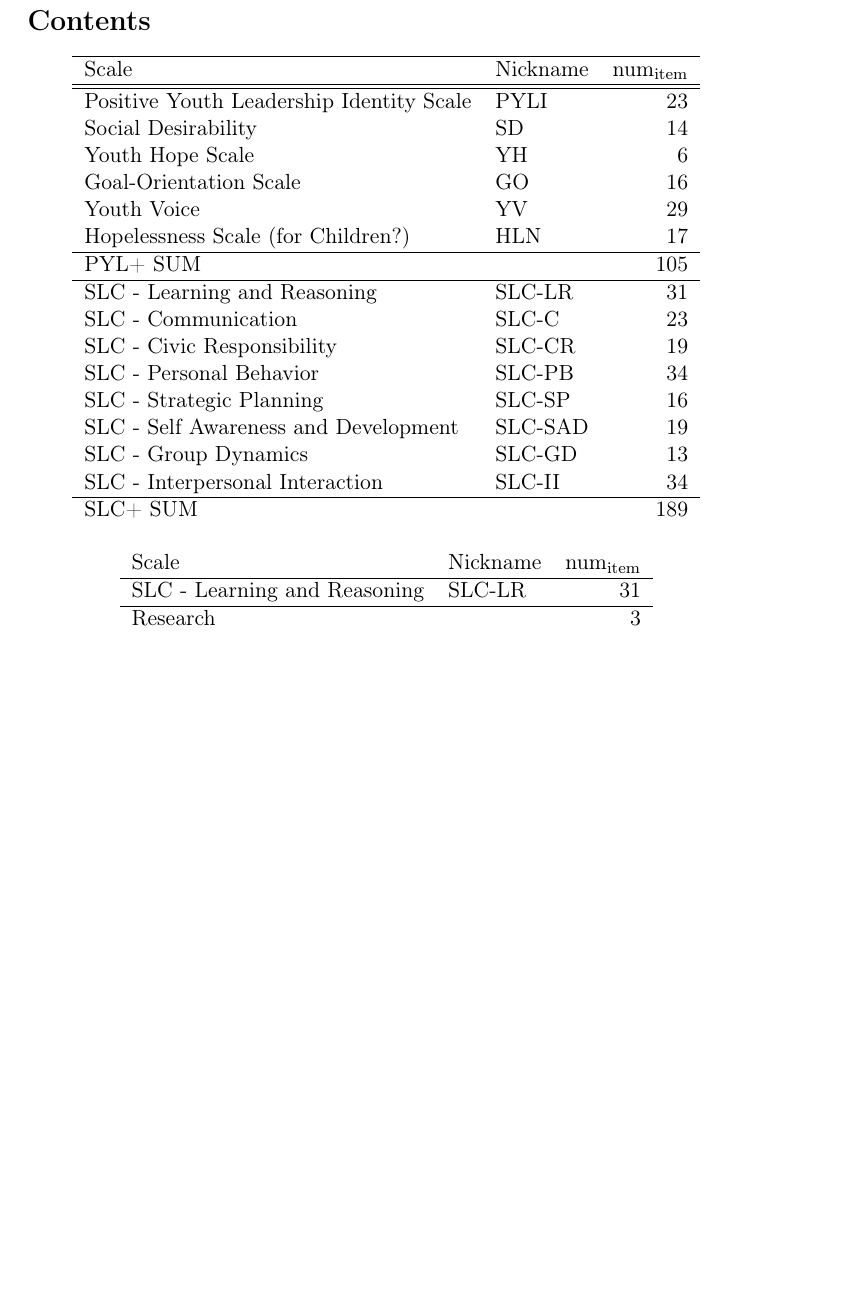
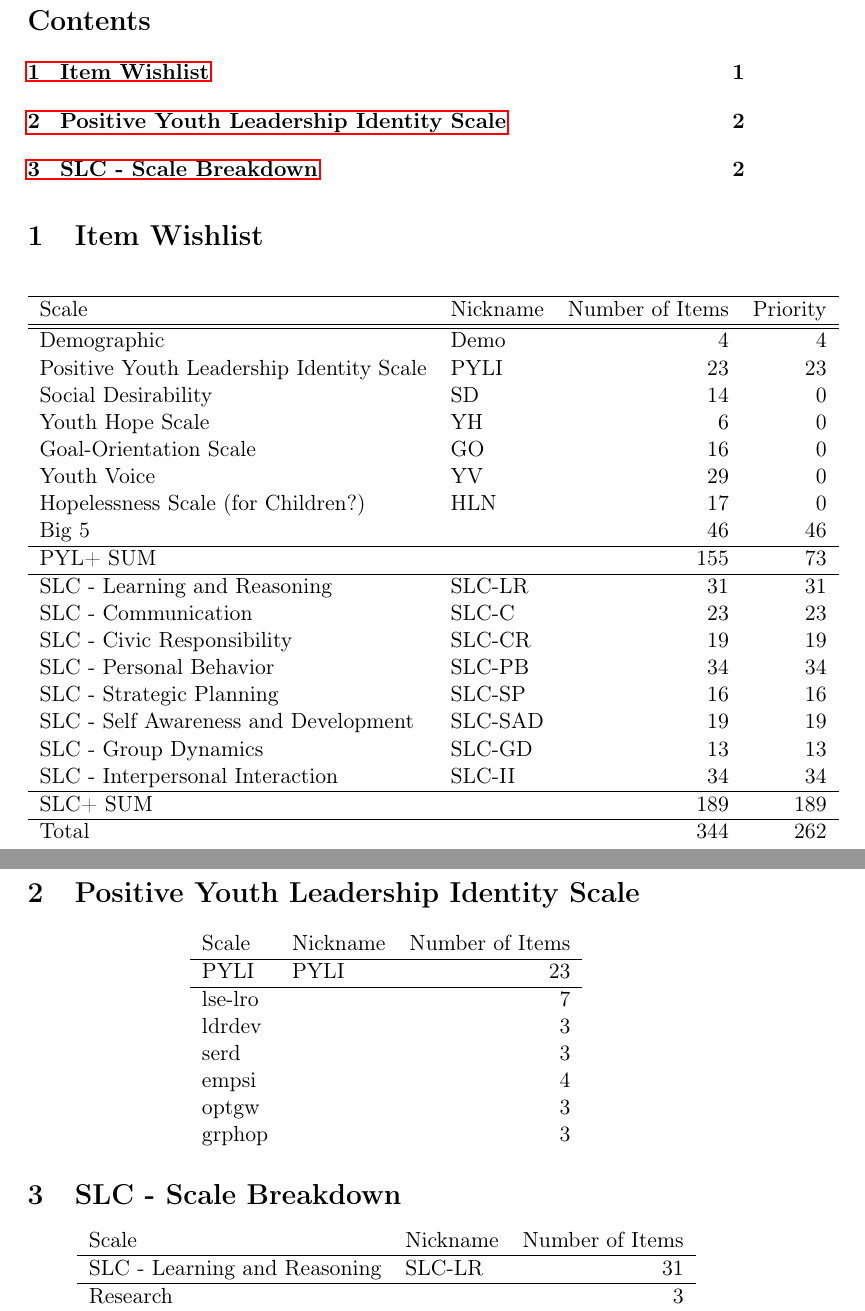
Before and after one commit to alexbrodersen/pyli-slc, a LaTeX document (data-collection-plan/data-collection.tex): part of page 1 of 3 before the commit and two parts of pages 1 and 2 of 4 after it, the two joined at a grey line, cut so that both start at the same text, the shorter picture padded with empty space. Compiled offline with pdfLaTeX.

Commit message:
Changes item wishlist

```diff
--- a/data-collection-plan/data-collection.tex
+++ b/data-collection-plan/data-collection.tex
@@ -28,38 +28,65 @@
 
 \tableofcontents
 
+\section{Item Wishlist}
+\label{sec:org3b86273}
+
 \begin{center}
-\begin{tabular}{llr}
+\begin{tabular}{llrr}
 \hline
-Scale & Nickname & num\(_{\text{item}}\)\\
+Scale & Nickname & Number of Items & Priority\\
 \hline
 \hline
-Positive Youth Leadership Identity Scale & PYLI & 23\\
-Social Desirability & SD & 14\\
-Youth Hope Scale & YH & 6\\
-Goal-Orientation Scale & GO & 16\\
-Youth Voice & YV & 29\\
-Hopelessness Scale (for Children?) & HLN & 17\\
+Demographic & Demo & 4 & 4\\
+Positive Youth Leadership Identity Scale & PYLI & 23 & 23\\
+Social Desirability & SD & 14 & 0\\
+Youth Hope Scale & YH & 6 & 0\\
+Goal-Orientation Scale & GO & 16 & 0\\
+Youth Voice & YV & 29 & 0\\
+Hopelessness Scale (for Children?) & HLN & 17 & 0\\
+Big 5 &  & 46 & 46\\
 \hline
-PYL+ SUM &  & 105\\
+PYL+ SUM &  & 155 & 73\\
 \hline
-SLC - Learning and Reasoning & SLC-LR & 31\\
-SLC - Communication & SLC-C & 23\\
-SLC - Civic Responsibility & SLC-CR & 19\\
-SLC - Personal Behavior & SLC-PB & 34\\
-SLC - Strategic Planning & SLC-SP & 16\\
-SLC - Self Awareness and Development & SLC-SAD & 19\\
-SLC - Group Dynamics & SLC-GD & 13\\
-SLC - Interpersonal Interaction & SLC-II & 34\\
+SLC - Learning and Reasoning & SLC-LR & 31 & 31\\
+SLC - Communication & SLC-C & 23 & 23\\
+SLC - Civic Responsibility & SLC-CR & 19 & 19\\
+SLC - Personal Behavior & SLC-PB & 34 & 34\\
+SLC - Strategic Planning & SLC-SP & 16 & 16\\
+SLC - Self Awareness and Development & SLC-SAD & 19 & 19\\
+SLC - Group Dynamics & SLC-GD & 13 & 13\\
+SLC - Interpersonal Interaction & SLC-II & 34 & 34\\
 \hline
-SLC+ SUM &  & 189\\
+SLC+ SUM &  & 189 & 189\\
+\hline
+Total &  & 344 & 262\\
 \end{tabular}
 \end{center}
 
+\section{Positive Youth Leadership Identity Scale}
+\label{sec:org430b08c}
 
 \begin{center}
 \begin{tabular}{llr}
-Scale & Nickname & num\(_{\text{item}}\)\\
+Scale & Nickname & Number of Items\\
+\hline
+PYLI & PYLI & 23\\
+\hline
+lse-lro &  & 7\\
+ldrdev &  & 3\\
+serd &  & 3\\
+empsi &  & 4\\
+optgw &  & 3\\
+grphop &  & 3\\
+\end{tabular}
+\end{center}
+
+\section{SLC - Scale Breakdown}
+\label{sec:orgc6d476d}
+
+\begin{center}
+\begin{tabular}{llr}
+Scale & Nickname & Number of Items\\
 \hline
 SLC - Learning and Reasoning & SLC-LR & 31\\
 \hline
```
Also changed, not shown: data-collection-plan/data-collection.tex (32 more changed lines), 2 other files.
